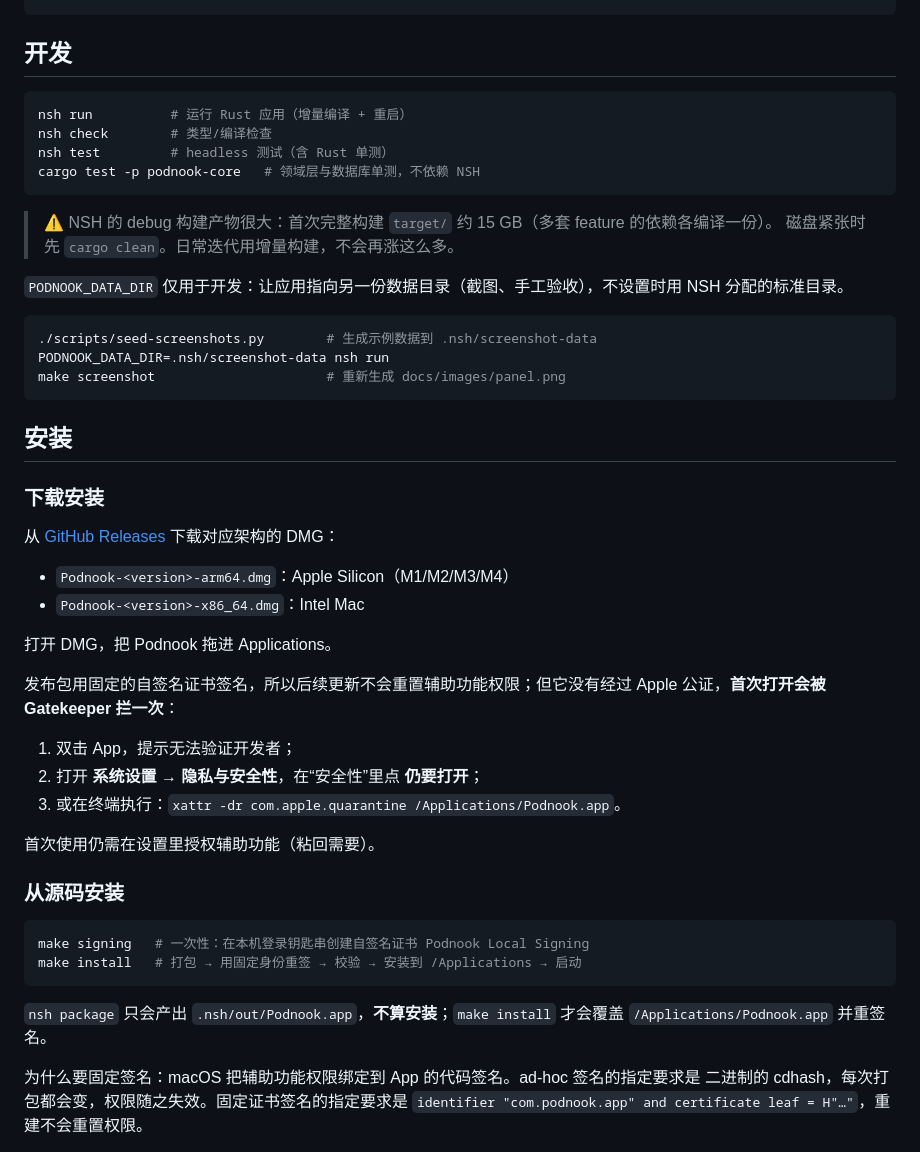
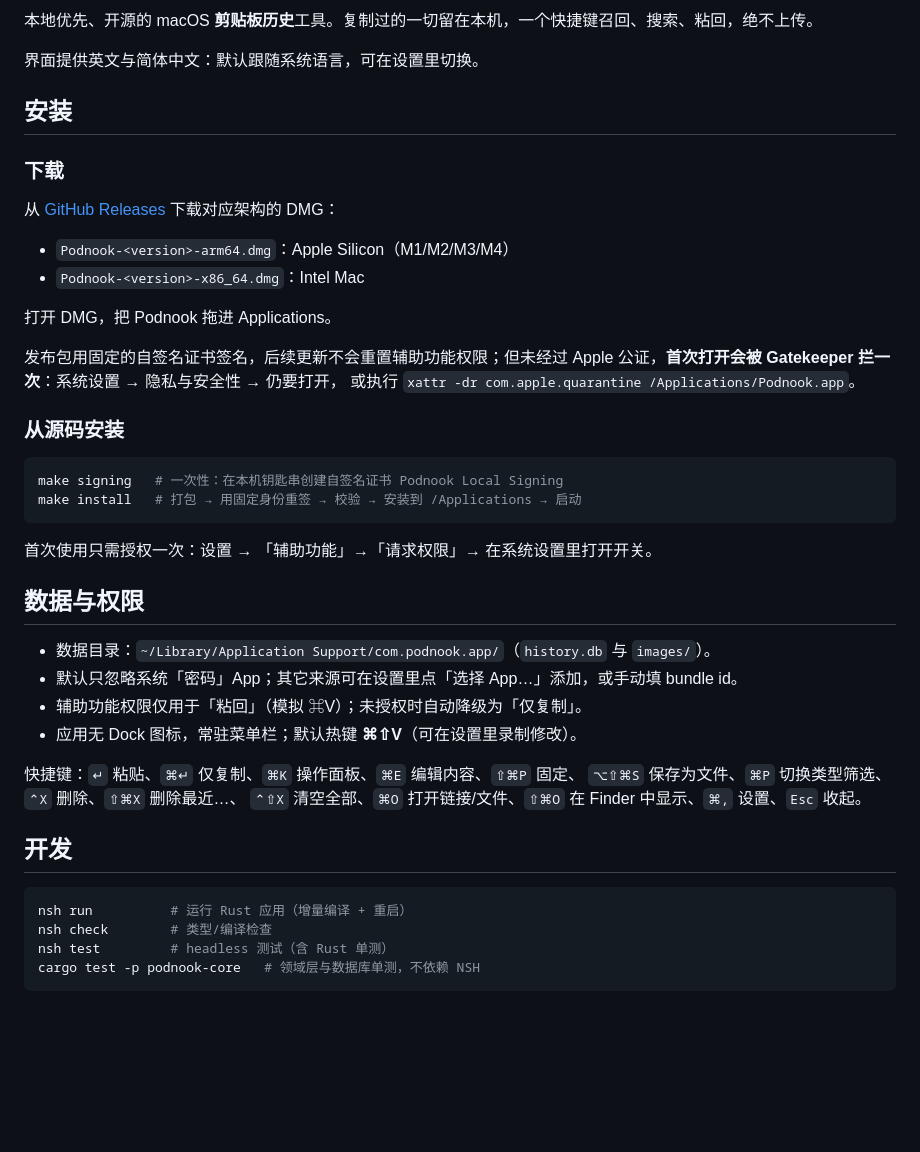
Before and after one commit to wisarmy/podnook, a Markdown page: README.md, the part around one of its changes. GitHub-like rendering; blank space fills up the shorter version.

````diff
--- a/README.md
+++ b/README.md
@@ -47,3 +159,41 @@ curl -fsSL https://nsh.dev/install.sh | sh
+本地优先、开源的 macOS **剪贴板历史**工具。复制过的一切留在本机，一个快捷键召回、搜索、粘回，绝不上传。
+
+界面提供英文与简体中文：默认跟随系统语言，可在设置里切换。
+
+## 安装
+
+### 下载
+
+从 [GitHub Releases](https://github.com/wisarmy/podnook/releases) 下载对应架构的 DMG：
+
+- `Podnook-<version>-arm64.dmg`：Apple Silicon（M1/M2/M3/M4）
+- `Podnook-<version>-x86_64.dmg`：Intel Mac
+
+打开 DMG，把 Podnook 拖进 Applications。
+
+发布包用固定的自签名证书签名，后续更新不会重置辅助功能权限；但未经过 Apple
+公证，**首次打开会被 Gatekeeper 拦一次**：系统设置 → 隐私与安全性 → 仍要打开，
+或执行 `xattr -dr com.apple.quarantine /Applications/Podnook.app`。
+
+### 从源码安装
+
+```sh
+make signing   # 一次性：在本机钥匙串创建自签名证书 Podnook Local Signing
+make install   # 打包 → 用固定身份重签 → 校验 → 安装到 /Applications → 启动
+```
+
+首次使用只需授权一次：设置 → 「辅助功能」→「请求权限」→ 在系统设置里打开开关。
+
+## 数据与权限
+
+- 数据目录：`~/Library/Application Support/com.podnook.app/`（`history.db` 与 `images/`）。
+- 默认只忽略系统「密码」App；其它来源可在设置里点「选择 App…」添加，或手动填 bundle id。
+- 辅助功能权限仅用于「粘回」（模拟 ⌘V）；未授权时自动降级为「仅复制」。
+- 应用无 Dock 图标，常驻菜单栏；默认热键 **⌘⇧V**（可在设置里录制修改）。
+
+快捷键：`↵` 粘贴、`⌘↵` 仅复制、`⌘K` 操作面板、`⌘E` 编辑内容、`⇧⌘P` 固定、
+`⌥⇧⌘S` 保存为文件、`⌘P` 切换类型筛选、`⌃X` 删除、`⇧⌘X` 删除最近…、
+`⌃⇧X` 清空全部、`⌘O` 打开链接/文件、`⇧⌘O` 在 Finder 中显示、`⌘,` 设置、`Esc` 收起。
 
 ## 开发
 
@@ -54,47 +204,3 @@ nsh test         # headless 测试（含 Rust 单测）
 cargo test -p podnook-core   # 领域层与数据库单测，不依赖 NSH
 ```
 
-> ⚠️ NSH 的 debug 构建产物很大：首次完整构建 `target/` 约 15 GB（多套 feature 的依赖各编译一份）。
-> 磁盘紧张时先 `cargo clean`。日常迭代用增量构建，不会再涨这么多。
-
-`PODNOOK_DATA_DIR` 仅用于开发：让应用指向另一份数据目录（截图、手工验收），不设置时用 NSH 分配的标准目录。
-
-```sh
-./scripts/seed-screenshots.py        # 生成示例数据到 .nsh/screenshot-data
-PODNOOK_DATA_DIR=.nsh/screenshot-data nsh run
-make screenshot                      # 重新生成 docs/images/panel.png
-```
-
-## 安装
-
-### 下载安装
-
-从 [GitHub Releases](https://github.com/wisarmy/podnook/releases) 下载对应架构的 DMG：
-
-- `Podnook-<version>-arm64.dmg`：Apple Silicon（M1/M2/M3/M4）
-- `Podnook-<version>-x86_64.dmg`：Intel Mac
-
-打开 DMG，把 Podnook 拖进 Applications。
-
-发布包用固定的自签名证书签名，所以后续更新不会重置辅助功能权限；但它没有经过 Apple 公证，**首次打开会被 Gatekeeper 拦一次**：
-
-1. 双击 App，提示无法验证开发者；
-2. 打开 **系统设置 → 隐私与安全性**，在“安全性”里点 **仍要打开**；
-3. 或在终端执行：`xattr -dr com.apple.quarantine /Applications/Podnook.app`。
-
-首次使用仍需在设置里授权辅助功能（粘回需要）。
-
-### 从源码安装
-
-```sh
-make signing   # 一次性：在本机登录钥匙串创建自签名证书 Podnook Local Signing
-make install   # 打包 → 用固定身份重签 → 校验 → 安装到 /Applications → 启动
-```
-
-`nsh package` 只会产出 `.nsh/out/Podnook.app`，**不算安装**；`make install` 才会覆盖
-`/Applications/Podnook.app` 并重签名。
-
-为什么要固定签名：macOS 把辅助功能权限绑定到 App 的代码签名。ad-hoc 签名的指定要求是
-二进制的 cdhash，每次打包都会变，权限随之失效。固定证书签名的指定要求是
-`identifier "com.podnook.app" and certificate leaf = H"…"`，重建不会重置权限。
-
````
Also changed, not shown: other parts of README.md (+135 -51 lines), CONTEXT.md (+25 -10 lines), docs/images/editor.png (added), docs/images/panel.png, docs/images/settings.png (added), 3 other files.
